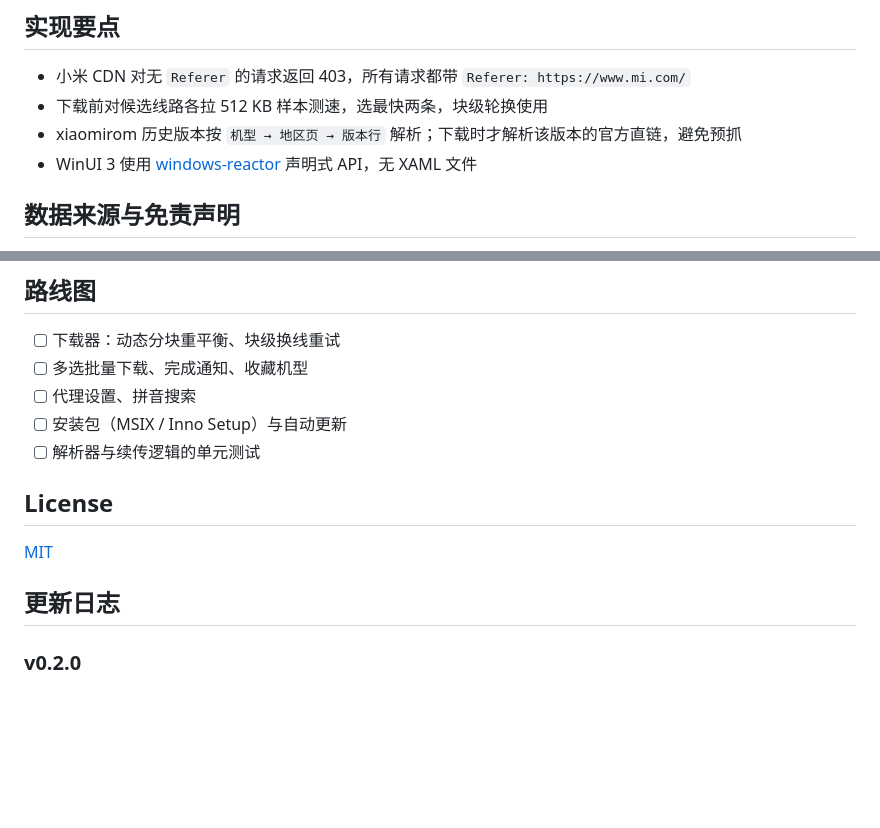
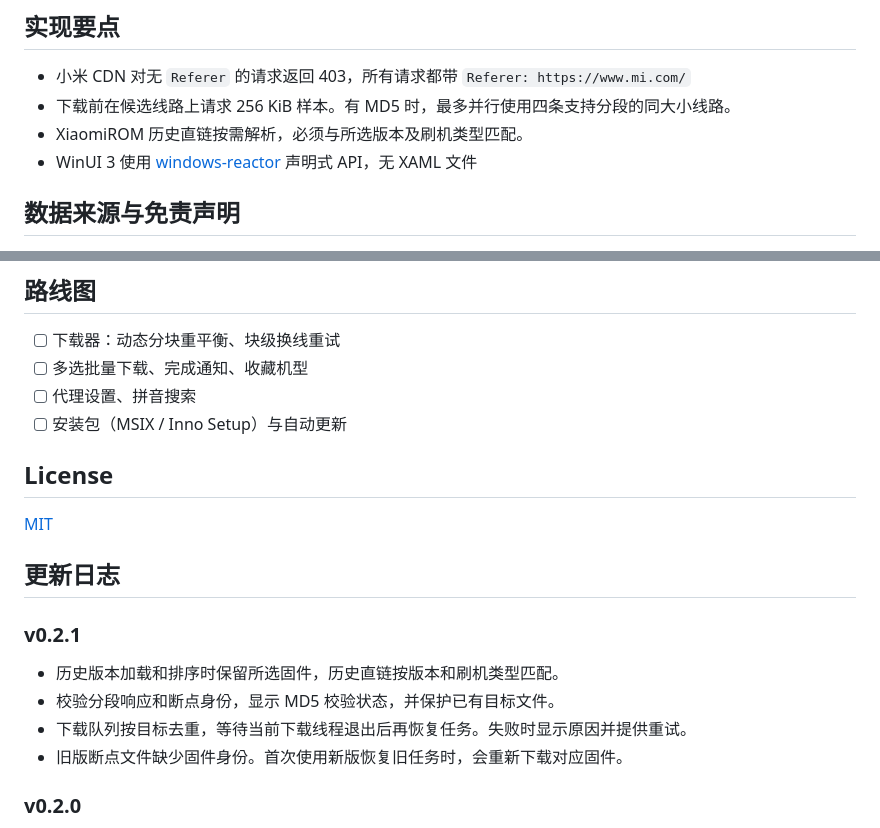
Before and after one commit to mcxiaoshan864/xiaomi-firmware-downloader, a Markdown page: README.md, 2 parts joined by grey strips. Rendered like a GitHub page; blank space fills up the shorter version.

```diff
--- a/README.md
+++ b/README.md
@@ -56,8 +49,8 @@ tools/gen_icon.py  图标生成脚本（Pillow）
 ## 实现要点
 
 - 小米 CDN 对无 `Referer` 的请求返回 403，所有请求都带 `Referer: https://www.mi.com/`
-- 下载前对候选线路各拉 512 KB 样本测速，选最快两条，块级轮换使用
-- xiaomirom 历史版本按 `机型 → 地区页 → 版本行` 解析；下载时才解析该版本的官方直链，避免预抓
+- 下载前在候选线路上请求 256 KiB 样本。有 MD5 时，最多并行使用四条支持分段的同大小线路。
+- XiaomiROM 历史直链按需解析，必须与所选版本及刷机类型匹配。
 - WinUI 3 使用 [windows-reactor](https://crates.io/crates/windows-reactor) 声明式 API，无 XAML 文件
 
 ## 数据来源与免责声明
@@ -73,13 +66,19 @@ tools/gen_icon.py  图标生成脚本（Pillow）
 - [ ] 多选批量下载、完成通知、收藏机型
 - [ ] 代理设置、拼音搜索
 - [ ] 安装包（MSIX / Inno Setup）与自动更新
-- [ ] 解析器与续传逻辑的单元测试
 
 ## License
 
 [MIT](LICENSE)
 
 ## 更新日志
+
+### v0.2.1
+
+- 历史版本加载和排序时保留所选固件，历史直链按版本和刷机类型匹配。
+- 校验分段响应和断点身份，显示 MD5 校验状态，并保护已有目标文件。
+- 下载队列按目标去重，等待当前下载线程退出后再恢复任务。失败时显示原因并提供重试。
+- 旧版断点文件缺少固件身份。首次使用新版恢复旧任务时，会重新下载对应固件。
 
 ### v0.2.0
 
```
Also changed, not shown: other parts of README.md (+13 -20 lines), docs/screenshot.png, 7 other files.
